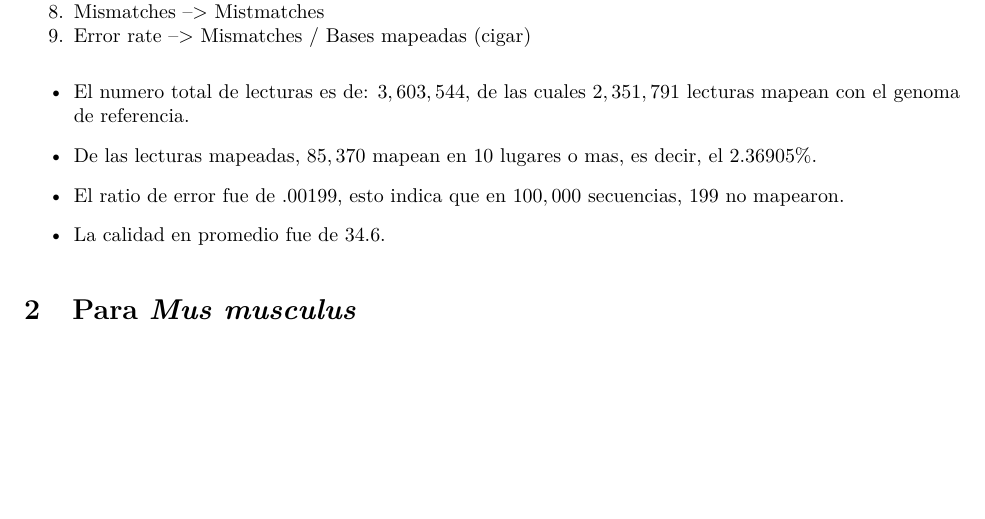
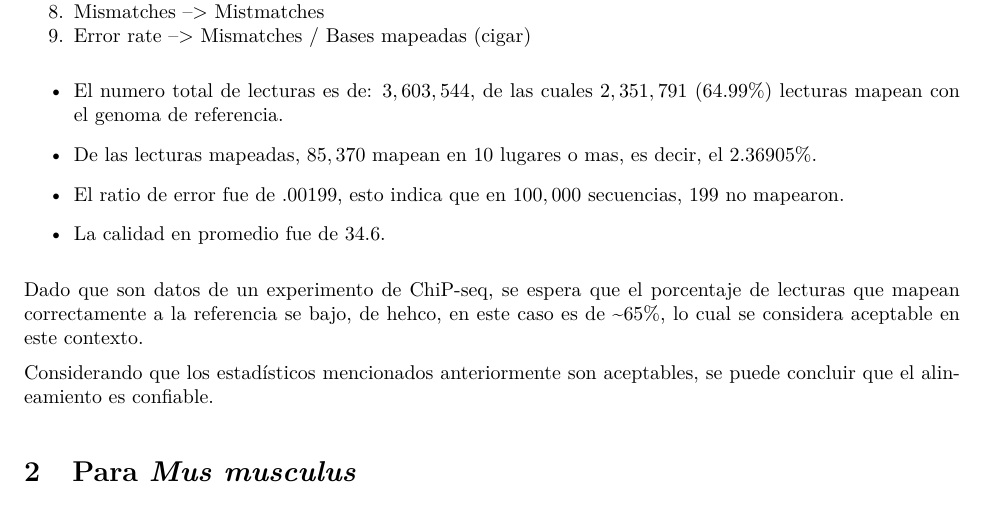
Before and after one commit to riverac54/RNA_seq, an R Markdown document (Tr_2/Reporte_T02.Rmd): part of page 3 of 8, cut so that both start at the same text, the shorter picture padded with empty space. The pictures show the output file Tr_2/Reporte_T02.pdf that the author committed with the source.

Commit message:
Agregue algo a la aprte del analisis del alineamiento de E.coli

```diff
--- a/Tr_2/Reporte_T02.Rmd
+++ b/Tr_2/Reporte_T02.Rmd
@@ -94,13 +94,17 @@ samtools flagstat Escherichia.sam
 8. Mismatches --> Mistmatches
 9. Error rate --> Mismatches / Bases mapeadas (cigar)
 
-- El numero total de lecturas es de: $3,603,544$, de las cuales $2,351,791$ lecturas mapean con el genoma de referencia.
+- El numero total de lecturas es de: $3,603,544$, de las cuales $2,351,791$ (64.99%) lecturas mapean con el genoma de referencia.
 
 - De las lecturas mapeadas, $85,370$ mapean en 10 lugares o mas, es decir, el $2.36905\%$.
 
 - El ratio de error fue de $.00199$, esto indica que en $100,000$ secuencias, $199$ no mapearon.
 
 - La calidad en promedio fue de $34.6$.
+
+Dado que son datos de un experimento de ChiP-seq, se espera que el porcentaje de lecturas que mapean correctamente a la referencia se bajo, de hehco, en este caso es de ~65%, lo cual se considera aceptable en este contexto.
+
+Considerando que los estadísticos mencionados anteriormente son aceptables, se puede concluir que el alineamiento es confiable.
 
 # **Para _Mus musculus_**
 
```
Also changed, not shown: Tr_2/Reporte_T02.html, Tr_2/Reporte_T02.pdf.
